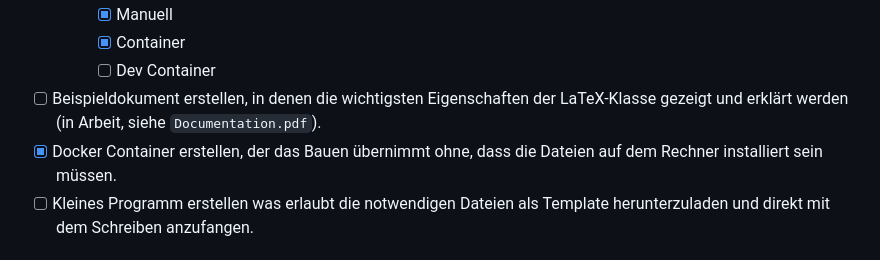
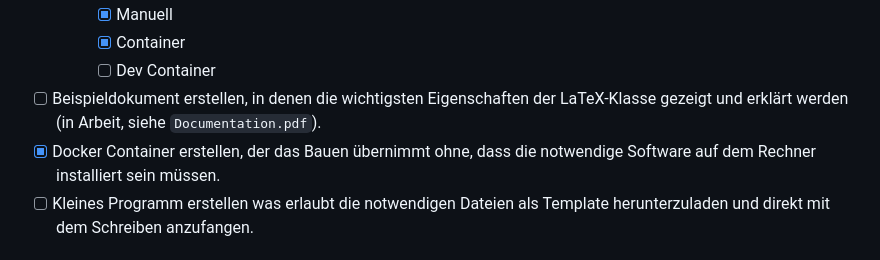
Before and after one commit to blackapple113/H-BRS-Thesisvorlage, a Markdown page: README.md, the part around the change. GitHub-like rendering.

Commit message:
updated Roadmap

```diff
--- a/README.md
+++ b/README.md
@@ -20,7 +20,7 @@ Diese Dokumentvorlage ist ein Ansatz eine modernere, zuverlässiger konfiguriert
     * [x] Container
     * [ ] Dev Container
 * [ ] Beispieldokument erstellen, in denen die wichtigsten Eigenschaften der LaTeX-Klasse gezeigt und erklärt werden (in Arbeit, siehe `Documentation.pdf`).
-* [x] Docker Container erstellen, der das Bauen übernimmt ohne, dass die Dateien auf dem Rechner installiert sein müssen.
+* [x] Docker Container erstellen, der das Bauen übernimmt ohne, dass die notwendige Software auf dem Rechner installiert sein müssen.
 * [ ] Kleines Programm erstellen was erlaubt die notwendigen Dateien als Template herunterzuladen und direkt mit dem Schreiben anzufangen.
 
 ## Setup
```
